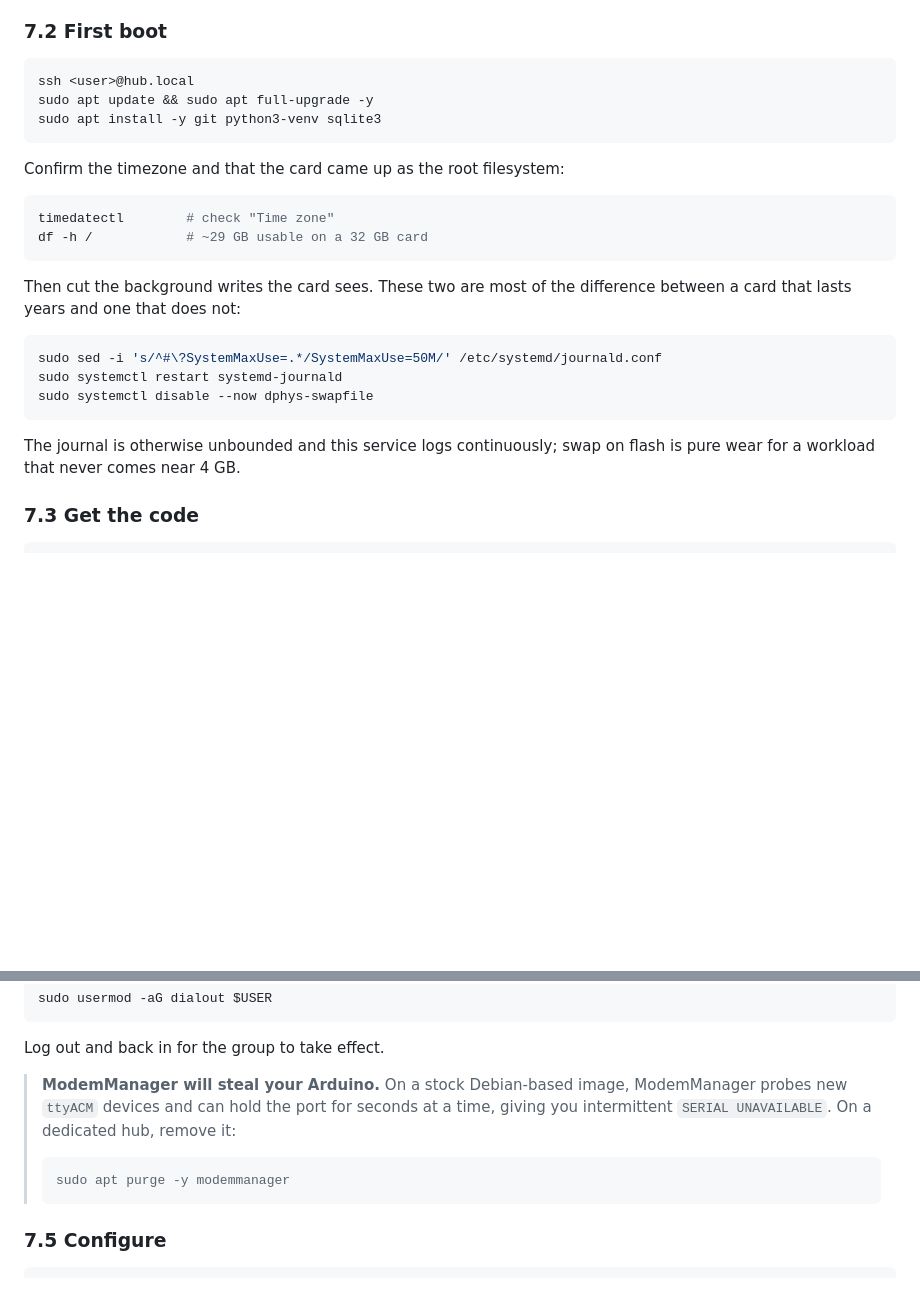
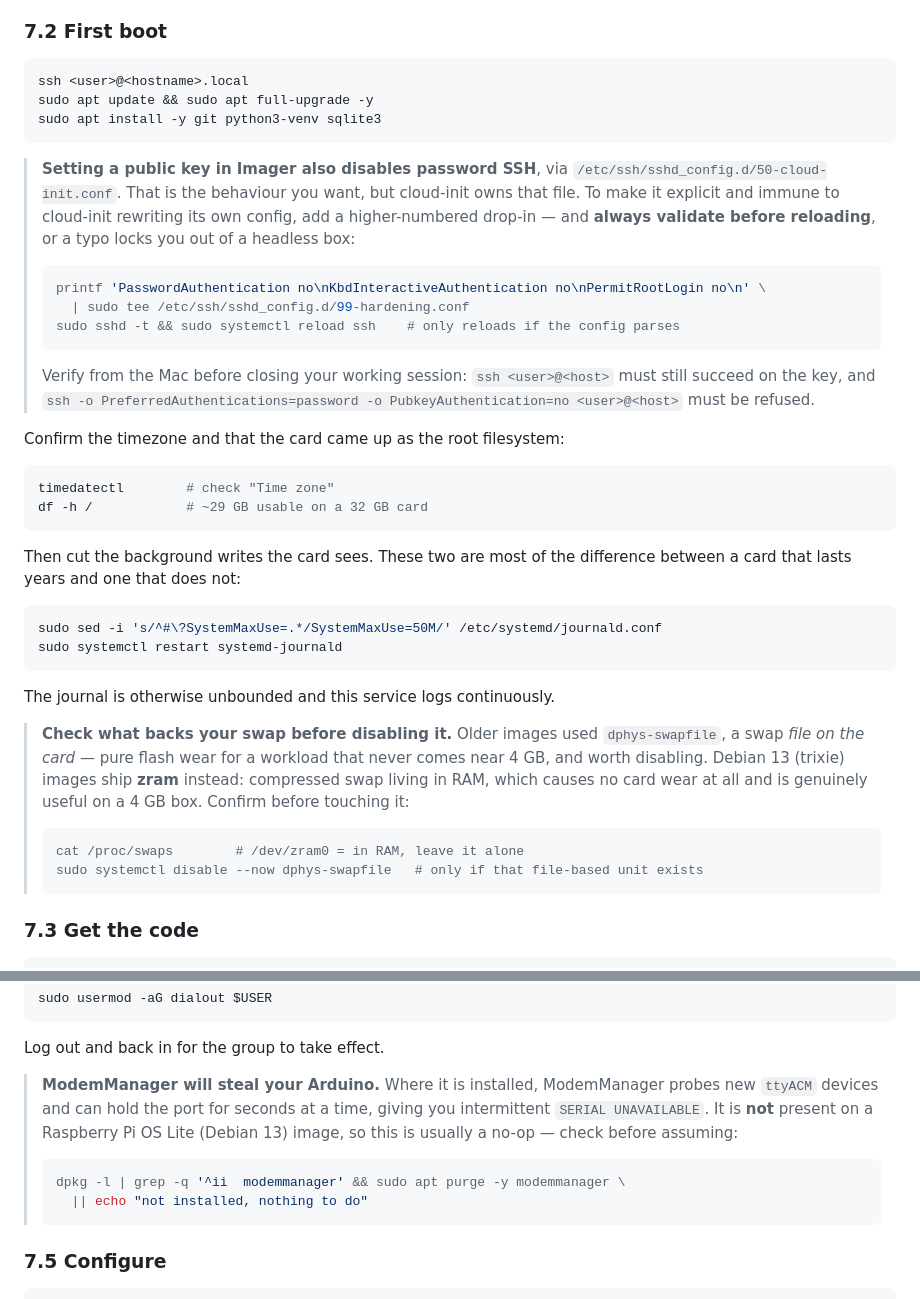
Before and after one commit to bingobongo750/home_automation, a Markdown page: MANUAL.md, 2 parts joined by grey strips. GitHub-like rendering; blank space fills up the shorter version.

Commit message:
manual: correct three Pi steps that are wrong on Debian 13
Found while bringing the Pi up. All three would have been followed blindly:

- dphys-swapfile is gone; trixie images use zram, which is compressed swap in
  RAM. Disabling it (as §7.2 said) removes a genuine benefit on a 4GB box and
  prevents no card wear at all, since nothing was on the card to begin with.
  Now says to check /proc/swaps first.
- modemmanager is not installed on Pi OS Lite, so the purge is a no-op. Kept
  the warning — it is real where the package exists — but made it conditional.
- Setting a public key in Imager already disables password SSH via
  cloud-init's own drop-in. Documented that, plus how to make it explicit
  without handing cloud-init the chance to revert it, and to validate with
  `sshd -t` before reloading rather than after locking yourself out.

Also generalised `hub.local` to `<hostname>.local` in §7.2 — the hostname is a
choice made in Imager, and this one is `homeautomator`.

Co-Authored-By: Claude Opus 5 <noreply@anthropic.com>

````diff
--- a/MANUAL.md
+++ b/MANUAL.md
@@ -699,10 +699,26 @@ spend on the endurance rating rather than on more space you will not use.
 ### 7.2 First boot
 
 ```bash
-ssh <user>@hub.local
+ssh <user>@<hostname>.local
 sudo apt update && sudo apt full-upgrade -y
 sudo apt install -y git python3-venv sqlite3
 ```
+
+> **Setting a public key in Imager also disables password SSH**, via
+> `/etc/ssh/sshd_config.d/50-cloud-init.conf`. That is the behaviour you want, but
+> cloud-init owns that file. To make it explicit and immune to cloud-init rewriting
+> its own config, add a higher-numbered drop-in — and **always validate before
+> reloading**, or a typo locks you out of a headless box:
+>
+> ```bash
+> printf 'PasswordAuthentication no\nKbdInteractiveAuthentication no\nPermitRootLogin no\n' \
+>   | sudo tee /etc/ssh/sshd_config.d/99-hardening.conf
+> sudo sshd -t && sudo systemctl reload ssh    # only reloads if the config parses
+> ```
+>
+> Verify from the Mac before closing your working session: `ssh <user>@<host>` must
+> still succeed on the key, and `ssh -o PreferredAuthentications=password
+> -o PubkeyAuthentication=no <user>@<host>` must be refused.
 
 Confirm the timezone and that the card came up as the root filesystem:
 
@@ -717,11 +733,20 @@ between a card that lasts years and one that does not:
 ```bash
 sudo sed -i 's/^#\?SystemMaxUse=.*/SystemMaxUse=50M/' /etc/systemd/journald.conf
 sudo systemctl restart systemd-journald
-sudo systemctl disable --now dphys-swapfile
 ```
 
-The journal is otherwise unbounded and this service logs continuously; swap on flash is
-pure wear for a workload that never comes near 4 GB.
+The journal is otherwise unbounded and this service logs continuously.
+
+> **Check what backs your swap before disabling it.** Older images used
+> `dphys-swapfile`, a swap *file on the card* — pure flash wear for a workload that
+> never comes near 4 GB, and worth disabling. Debian 13 (trixie) images ship
+> **zram** instead: compressed swap living in RAM, which causes no card wear at all
+> and is genuinely useful on a 4 GB box. Confirm before touching it:
+>
+> ```bash
+> cat /proc/swaps        # /dev/zram0 = in RAM, leave it alone
+> sudo systemctl disable --now dphys-swapfile   # only if that file-based unit exists
+> ```
 
 ### 7.3 Get the code
 
@@ -754,12 +779,14 @@ sudo usermod -aG dialout $USER
 
 Log out and back in for the group to take effect.
 
-> **ModemManager will steal your Arduino.** On a stock Debian-based image,
-> ModemManager probes new `ttyACM` devices and can hold the port for seconds at a
-> time, giving you intermittent `SERIAL UNAVAILABLE`. On a dedicated hub, remove it:
+> **ModemManager will steal your Arduino.** Where it is installed, ModemManager
+> probes new `ttyACM` devices and can hold the port for seconds at a time, giving
+> you intermittent `SERIAL UNAVAILABLE`. It is **not** present on a Raspberry Pi OS
+> Lite (Debian 13) image, so this is usually a no-op — check before assuming:
 >
 > ```bash
-> sudo apt purge -y modemmanager
+> dpkg -l | grep -q '^ii  modemmanager' && sudo apt purge -y modemmanager \
+>   || echo "not installed, nothing to do"
 > ```
 
 ### 7.5 Configure
````
